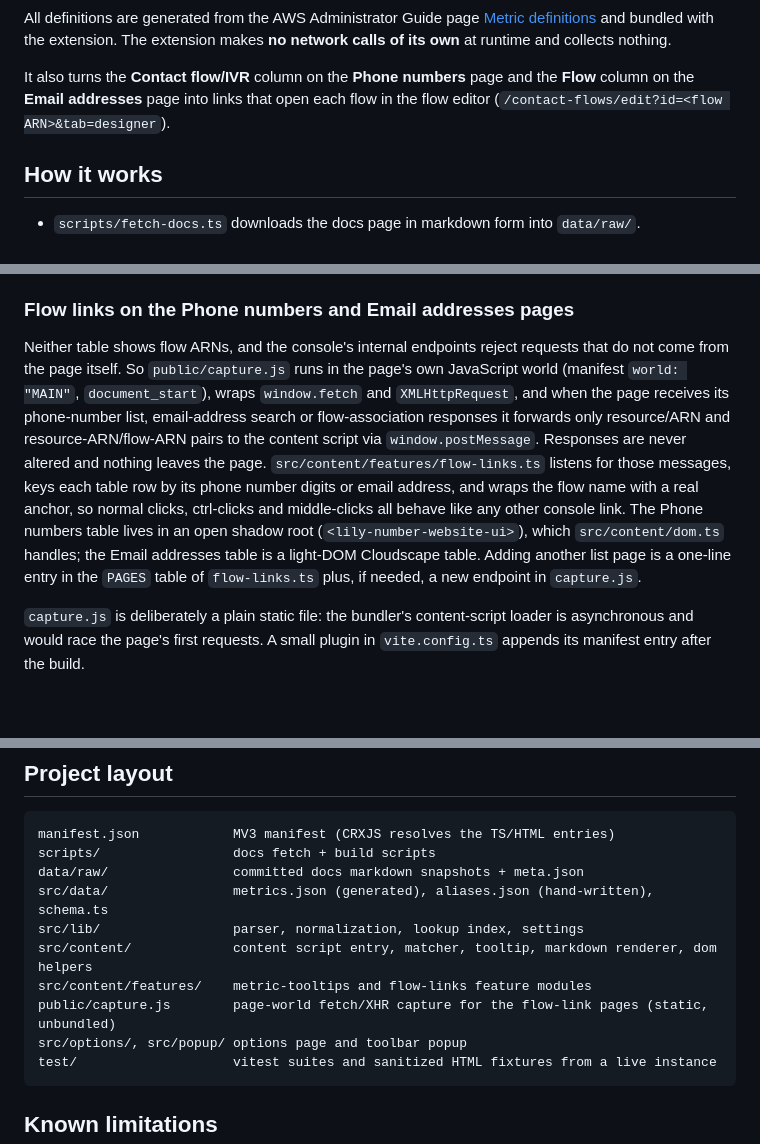
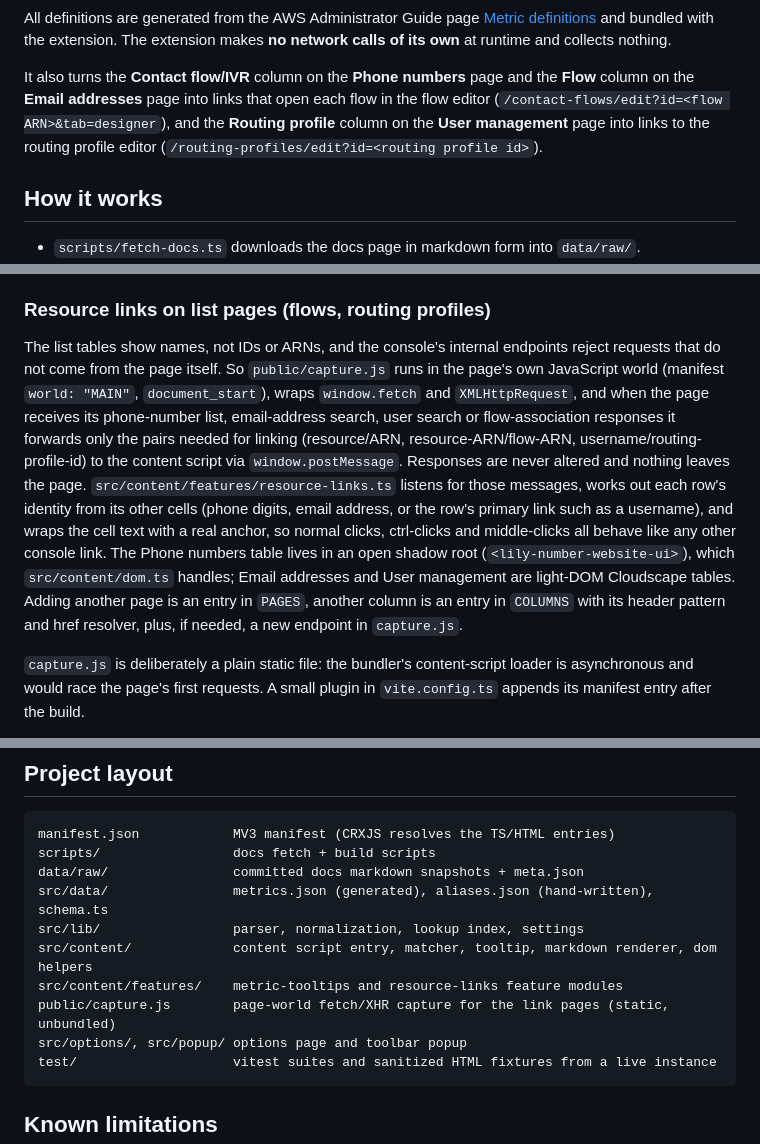
Before and after one commit to jspronk/connect-paperclip, a Markdown page: README.md, 3 parts joined by grey strips. GitHub-like rendering; blank space fills up the shorter version.

Commit message:
Document routing profile links
Co-Authored-By: Claude Fable 5.1 <noreply@anthropic.com>

````diff
--- a/README.md
+++ b/README.md
@@ -14,7 +14,9 @@ collects nothing.
 
 It also turns the **Contact flow/IVR** column on the **Phone numbers** page and the **Flow** column
 on the **Email addresses** page into links that open each flow in the flow editor
-(`/contact-flows/edit?id=<flow ARN>&tab=designer`).
+(`/contact-flows/edit?id=<flow ARN>&tab=designer`), and the **Routing profile** column on the
+**User management** page into links to the routing profile editor
+(`/routing-profiles/edit?id=<routing profile id>`).
 
 ## How it works
 
@@ -36,20 +38,23 @@ on the **Email addresses** page into links that open each flow in the flow edito
 - Options let you switch to a broader "any short text" match mode, change the hover delay,
   hide the dotted underline, expand calculation logic by default, or turn the flow links off.
 
-### Flow links on the Phone numbers and Email addresses pages
+### Resource links on list pages (flows, routing profiles)
 
-Neither table shows flow ARNs, and the console's internal endpoints reject requests that do not
-come from the page itself. So `public/capture.js` runs in the page's own JavaScript world
-(manifest `world: "MAIN"`, `document_start`), wraps `window.fetch` and `XMLHttpRequest`, and when
-the page receives its phone-number list, email-address search or flow-association responses it
-forwards only resource/ARN and resource-ARN/flow-ARN pairs to the content script via
-`window.postMessage`. Responses are never altered and nothing leaves the page.
-`src/content/features/flow-links.ts` listens for those messages, keys each table row by its phone
-number digits or email address, and wraps the flow name with a real anchor, so normal clicks,
-ctrl-clicks and middle-clicks all behave like any other console link. The Phone numbers table
-lives in an open shadow root (`<lily-number-website-ui>`), which `src/content/dom.ts` handles; the
-Email addresses table is a light-DOM Cloudscape table. Adding another list page is a one-line
-entry in the `PAGES` table of `flow-links.ts` plus, if needed, a new endpoint in `capture.js`.
+The list tables show names, not IDs or ARNs, and the console's internal endpoints reject requests
+that do not come from the page itself. So `public/capture.js` runs in the page's own JavaScript
+world (manifest `world: "MAIN"`, `document_start`), wraps `window.fetch` and `XMLHttpRequest`, and
+when the page receives its phone-number list, email-address search, user search or
+flow-association responses it forwards only the pairs needed for linking (resource/ARN,
+resource-ARN/flow-ARN, username/routing-profile-id) to the content script via `window.postMessage`.
+Responses are never altered and nothing leaves the page.
+`src/content/features/resource-links.ts` listens for those messages, works out each row's identity
+from its other cells (phone digits, email address, or the row's primary link such as a username),
+and wraps the cell text with a real anchor, so normal clicks, ctrl-clicks and middle-clicks all
+behave like any other console link. The Phone numbers table lives in an open shadow root
+(`<lily-number-website-ui>`), which `src/content/dom.ts` handles; Email addresses and User
+management are light-DOM Cloudscape tables. Adding another page is an entry in `PAGES`, another
+column is an entry in `COLUMNS` with its header pattern and href resolver, plus, if needed, a new
+endpoint in `capture.js`.
 
 `capture.js` is deliberately a plain static file: the bundler's content-script loader is
 asynchronous and would race the page's first requests. A small plugin in `vite.config.ts` appends
@@ -90,8 +95,8 @@ data/raw/                committed docs markdown snapshots + meta.json
 src/data/                metrics.json (generated), aliases.json (hand-written), schema.ts
 src/lib/                 parser, normalization, lookup index, settings
 src/content/             content script entry, matcher, tooltip, markdown renderer, dom helpers
-src/content/features/    metric-tooltips and flow-links feature modules
-public/capture.js        page-world fetch/XHR capture for the flow-link pages (static, unbundled)
+src/content/features/    metric-tooltips and resource-links feature modules
+public/capture.js        page-world fetch/XHR capture for the link pages (static, unbundled)
 src/options/, src/popup/ options page and toolbar popup
 test/                    vitest suites and sanitized HTML fixtures from a live instance
 ```
````
